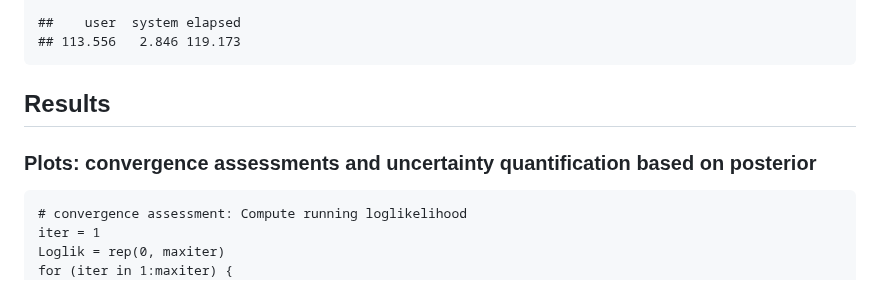
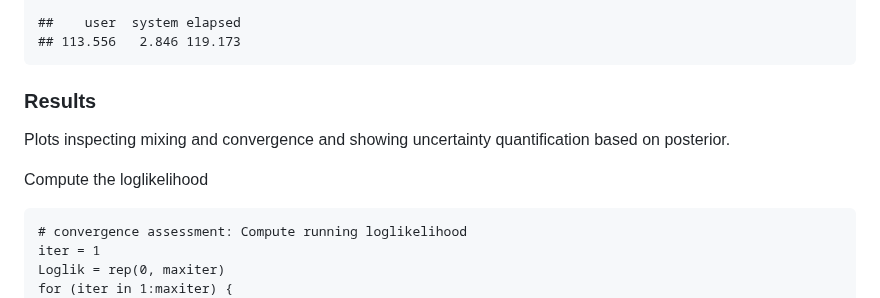
Before and after one commit to elenabortolato/APAFA, a Markdown page: workflow.md, the part around one of its changes. Rendered like a GitHub page.

```diff
--- a/workflow.md
+++ b/workflow.md
@@ -357,8 +357,10 @@ Define the number of Gibbs sampler iterations and pre allocate matrices to store
     ##    user  system elapsed
     ## 113.556   2.846 119.173
 
-## Results
-### Plots: convergence assessments and uncertainty quantification based on posterior
+### Results
+Plots inspecting mixing and convergence and showing uncertainty quantification based on posterior.
+
+Compute the loglikelihood
 
     # convergence assessment: Compute running loglikelihood
     iter = 1
```
Also changed, not shown: other parts of workflow.md (+0 -1 lines).
